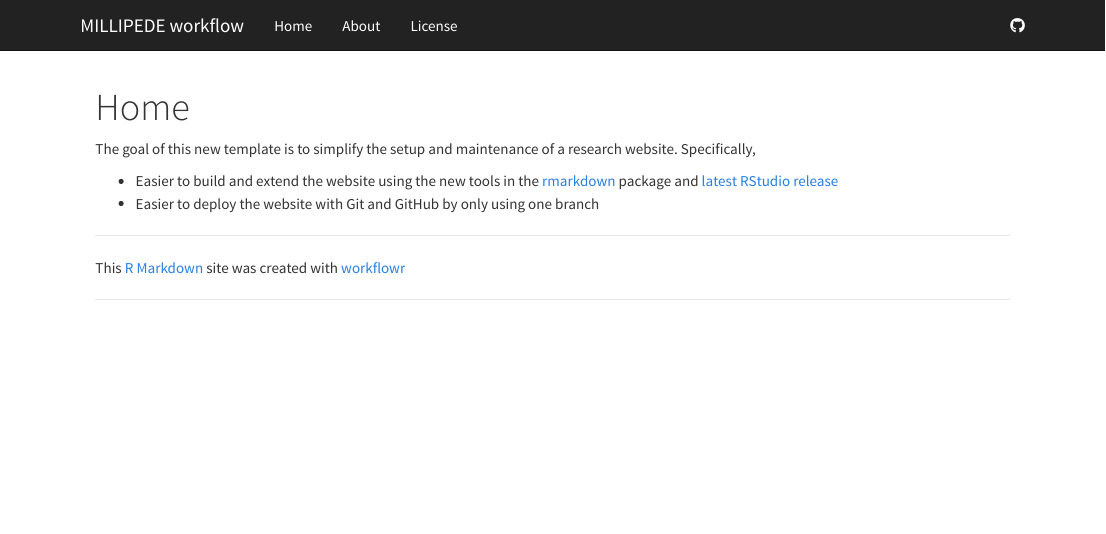
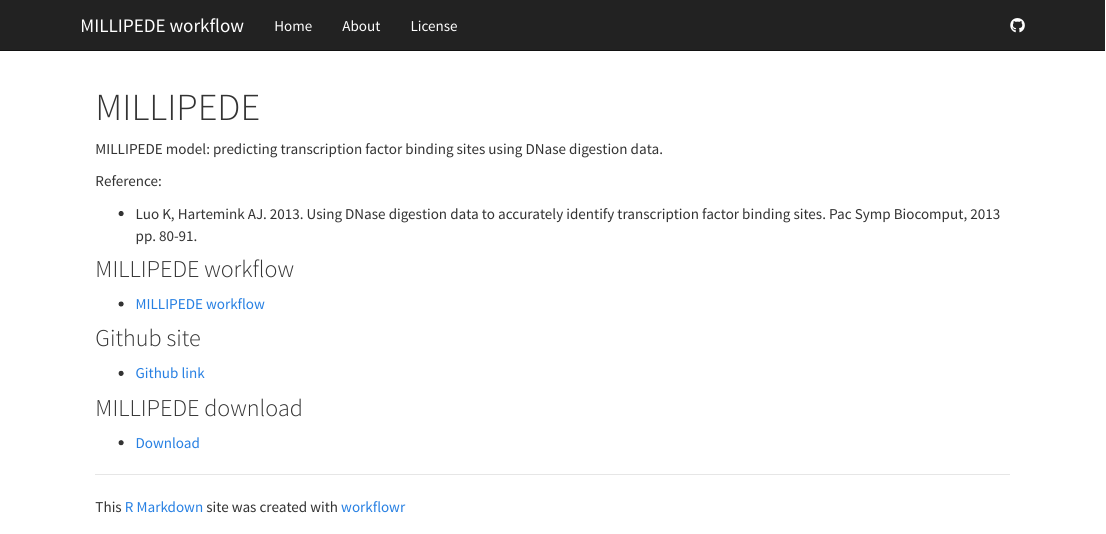
Before and after one commit to kevinlkx/MILLIPEDE, an R Markdown document (analysis/index.Rmd): the page in a window 1100 px wide, from its top. Rendered offline with R 4.5, knitr and Pandoc, with nearby package versions.

Commit message:
publish all files

```diff
--- a/analysis/index.Rmd
+++ b/analysis/index.Rmd
@@ -1,15 +1,20 @@
 ---
-title: "Home"
+title: "MILLIPEDE"
 output:
   html_document:
     toc: false
 ---
+MILLIPEDE model: predicting transcription factor binding sites using DNase digestion data.
 
-The goal of this new template is to simplify the setup and maintenance of a research website.
-Specifically,
+Reference:
 
-*  Easier to build and extend the website using the new tools in the [rmarkdown][] package and [latest RStudio release][rstudio]
-*  Easier to deploy the website with Git and GitHub by only using one branch
+* Luo K, Hartemink AJ. 2013. Using DNase digestion data to accurately identify transcription factor binding sites. Pac Symp Biocomput, 2013 pp. 80-91.
 
-[rmarkdown]: http://rmarkdown.rstudio.com/rmarkdown_websites.htm
-[rstudio]: https://www.rstudio.com/products/rstudio/download/preview/
+### MILLIPEDE workflow
+* [MILLIPEDE workflow](millipede_analysis.html)
+
+### Github site
+* [Github link](https://github.com/kevinlkx/MILLIPEDE)
+
+### MILLIPEDE download
+* [Download](https://www.cs.duke.edu/~amink/software/millipede/)
```
Also changed, not shown: analysis/about.Rmd (+4 -2 lines), data/README.md.
